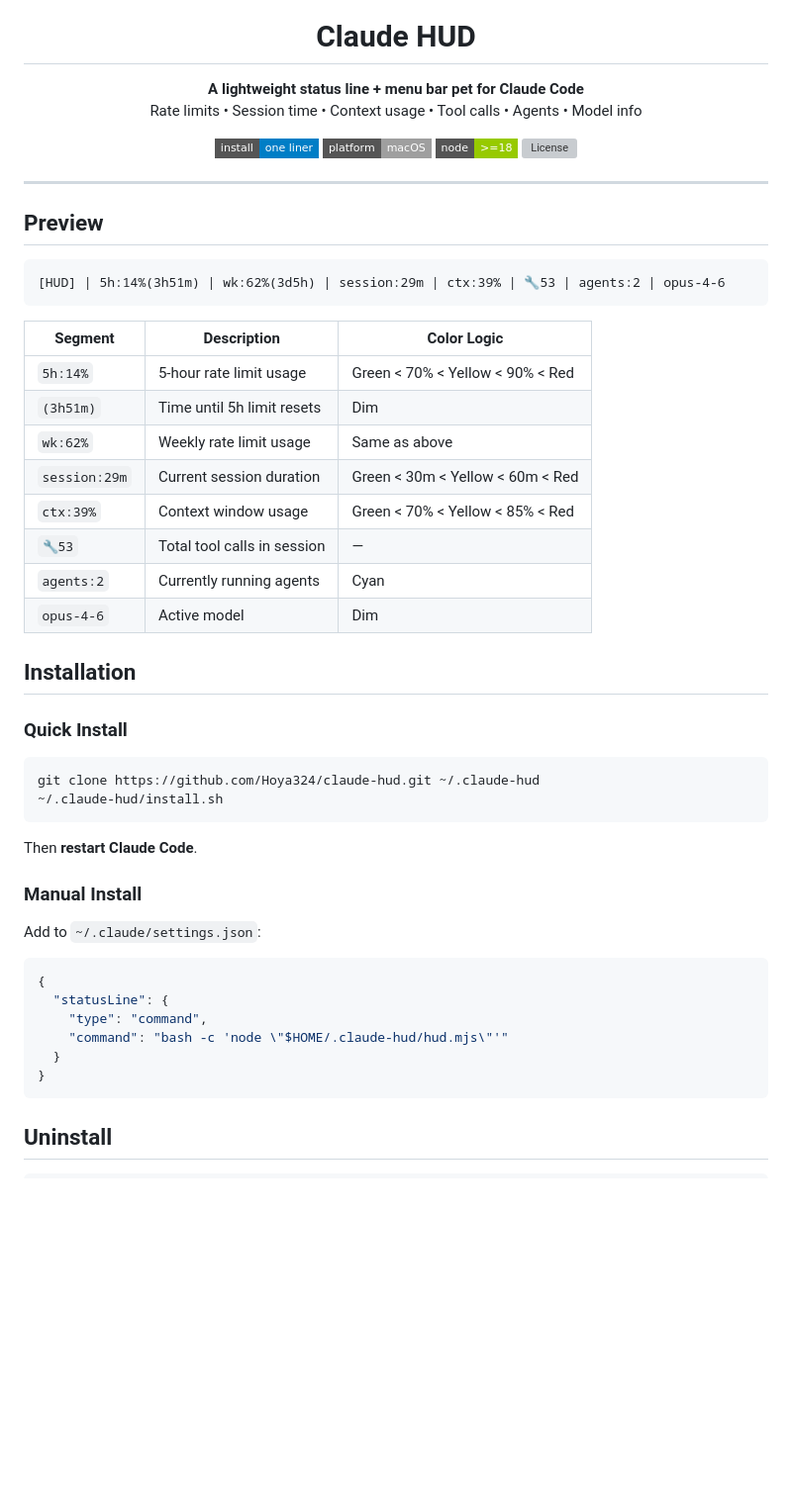
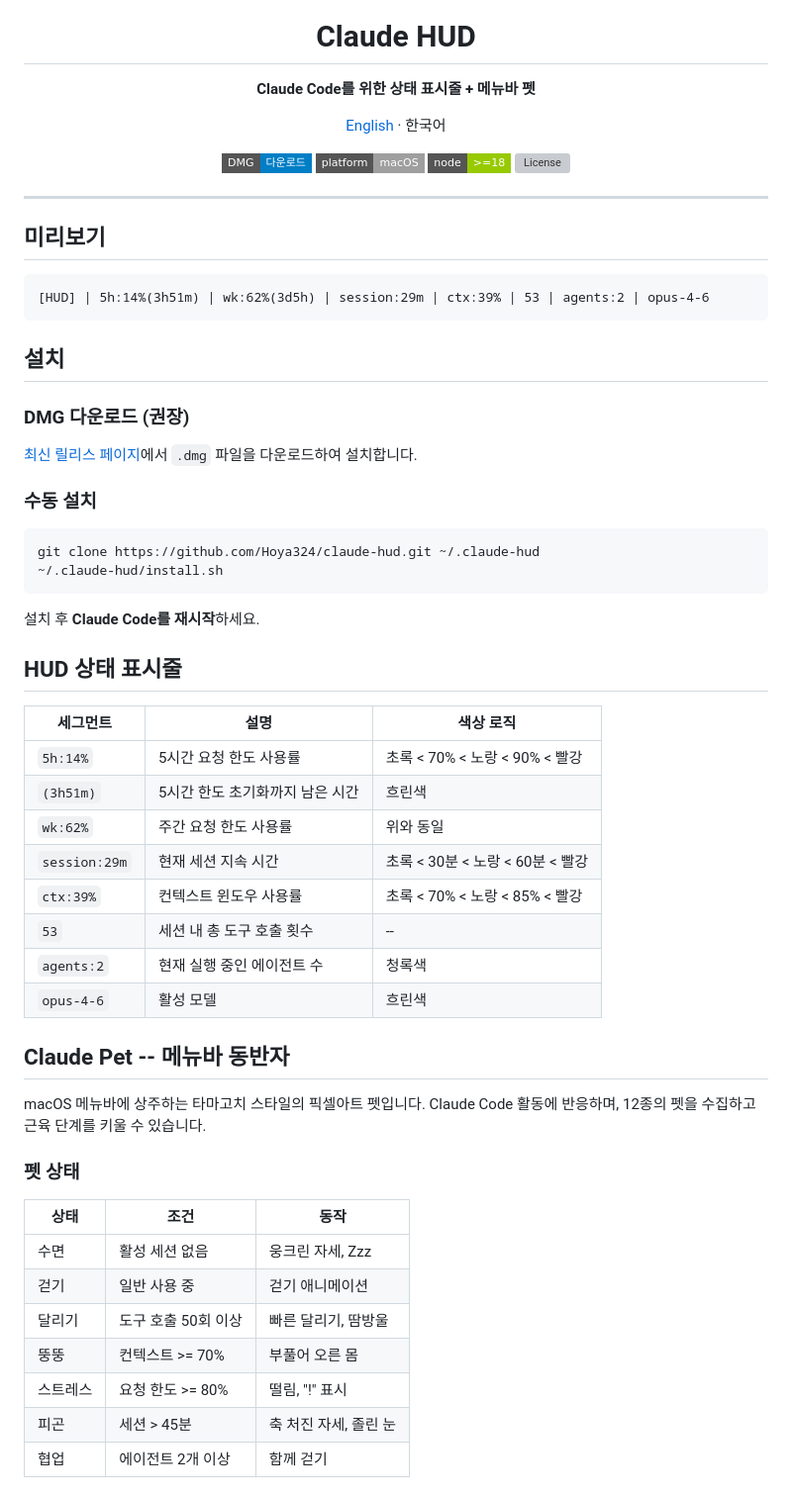
Before and after one commit to Hoya324/oh-my-clawd, a Markdown page: README.md, the part around one of its changes. Shown at 99% size. GitHub-like rendering; badges without logos; blank space fills up the shorter version; grey boxes are pictures that could not be loaded.

````diff
--- a/README.md
+++ b/README.md
@@ -5,12 +5,15 @@
 <h1 align="center">Claude HUD</h1>
 
 <p align="center">
-  <strong>A lightweight status line + menu bar pet for Claude Code</strong><br/>
-  Rate limits &bull; Session time &bull; Context usage &bull; Tool calls &bull; Agents &bull; Model info
+  <strong>Claude Code를 위한 상태 표시줄 + 메뉴바 펫</strong>
 </p>
 
 <p align="center">
-  <a href="#installation"><img src="https://img.shields.io/badge/install-one_liner-blue?style=flat-square" alt="Install" /></a>
+  <a href="README_EN.md">English</a> · 한국어
+</p>
+
+<p align="center">
+  <a href="https://github.com/Hoya324/claude-hud/releases/latest"><img src="https://img.shields.io/badge/DMG-다운로드-blue?style=flat-square" alt="DMG 다운로드" /></a>
   <img src="https://img.shields.io/badge/platform-macOS-lightgrey?style=flat-square" alt="macOS" />
   <img src="https://img.shields.io/badge/node-%3E%3D18-green?style=flat-square" alt="Node >= 18" />
   <img src="https://img.shields.io/github/license/Hoya324/claude-hud?style=flat-square" alt="License" />
@@ -18,45 +21,53 @@
 
 ---
 
-## Preview
+## 미리보기
 
 ```
-[HUD] | 5h:14%(3h51m) | wk:62%(3d5h) | session:29m | ctx:39% | 🔧53 | agents:2 | opus-4-6
+[HUD] | 5h:14%(3h51m) | wk:62%(3d5h) | session:29m | ctx:39% | 53 | agents:2 | opus-4-6
 ```
 
-| Segment | Description | Color Logic |
-|---------|-------------|-------------|
-| `5h:14%` | 5-hour rate limit usage | Green < 70% < Yellow < 90% < Red |
-| `(3h51m)` | Time until 5h limit resets | Dim |
-| `wk:62%` | Weekly rate limit usage | Same as above |
-| `session:29m` | Current session duration | Green < 30m < Yellow < 60m < Red |
-| `ctx:39%` | Context window usage | Green < 70% < Yellow < 85% < Red |
-| `🔧53` | Total tool calls in session | — |
-| `agents:2` | Currently running agents | Cyan |
-| `opus-4-6` | Active model | Dim |
+## 설치
 
-## Installation
+### DMG 다운로드 (권장)
 
-### Quick Install
+[최신 릴리스 페이지](https://github.com/Hoya324/claude-hud/releases/latest)에서 `.dmg` 파일을 다운로드하여 설치합니다.
+
+### 수동 설치
 
 ```bash
 git clone https://github.com/Hoya324/claude-hud.git ~/.claude-hud
 ~/.claude-hud/install.sh
 ```
 
-Then **restart Claude Code**.
+설치 후 **Claude Code를 재시작**하세요.
 
-### Manual Install
+## HUD 상태 표시줄
 
-Add to `~/.claude/settings.json`:
+| 세그먼트 | 설명 | 색상 로직 |
+|----------|------|-----------|
+| `5h:14%` | 5시간 요청 한도 사용률 | 초록 < 70% < 노랑 < 90% < 빨강 |
+| `(3h51m)` | 5시간 한도 초기화까지 남은 시간 | 흐린색 |
+| `wk:62%` | 주간 요청 한도 사용률 | 위와 동일 |
+| `session:29m` | 현재 세션 지속 시간 | 초록 < 30분 < 노랑 < 60분 < 빨강 |
+| `ctx:39%` | 컨텍스트 윈도우 사용률 | 초록 < 70% < 노랑 < 85% < 빨강 |
+| `53` | 세션 내 총 도구 호출 횟수 | -- |
+| `agents:2` | 현재 실행 중인 에이전트 수 | 청록색 |
+| `opus-4-6` | 활성 모델 | 흐린색 |
 
-```json
-{
-  "statusLine": {
-    "type": "command",
-    "command": "bash -c 'node \"$HOME/.claude-hud/hud.mjs\"'"
-  }
-}
-```
+## Claude Pet -- 메뉴바 동반자
 
-## Uninstall
+macOS 메뉴바에 상주하는 타마고치 스타일의 픽셀아트 펫입니다. Claude Code 활동에 반응하며, 12종의 펫을 수집하고 근육 단계를 키울 수 있습니다.
+
+### 펫 상태
+
+| 상태 | 조건 | 동작 |
+|------|------|------|
+| 수면 | 활성 세션 없음 | 웅크린 자세, Zzz |
+| 걷기 | 일반 사용 중 | 걷기 애니메이션 |
+| 달리기 | 도구 호출 50회 이상 | 빠른 달리기, 땀방울 |
+| 뚱뚱 | 컨텍스트 >= 70% | 부풀어 오른 몸 |
+| 스트레스 | 요청 한도 >= 80% | 떨림, "!" 표시 |
+| 피곤 | 세션 > 45분 | 축 처진 자세, 졸린 눈 |
+| 협업 | 에이전트 2개 이상 | 함께 걷기 |
+
````
Also changed, not shown: other parts of README.md (+41 -127 lines), README_EN.md (added, +126 -0 lines).
